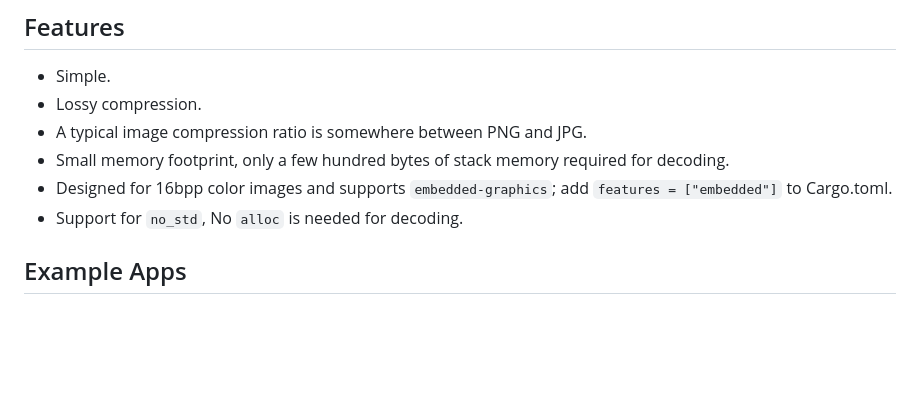
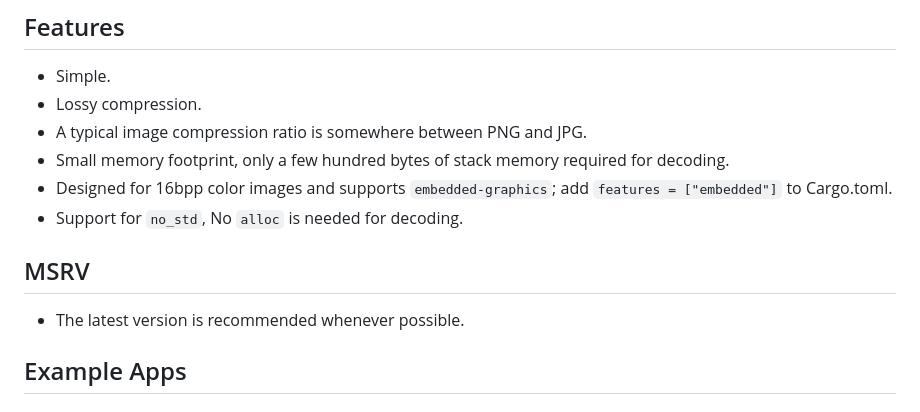
Before and after one commit to neri/mpic, a Markdown page: README.md, the part around the change. Rendered like a GitHub page; blank space fills up the shorter version.

```diff
--- a/README.md
+++ b/README.md
@@ -15,6 +15,10 @@ Simple Lossy Compression Image Format for Embedded Platforms
 - Small memory footprint, only a few hundred bytes of stack memory required for decoding.
 - Designed for 16bpp color images and supports `embedded-graphics`; add `features = ["embedded"]` to Cargo.toml.
 - Support for `no_std`, No `alloc` is needed for decoding.
+
+## MSRV
+
+- The latest version is recommended whenever possible.
 
 ## Example Apps
 
```
